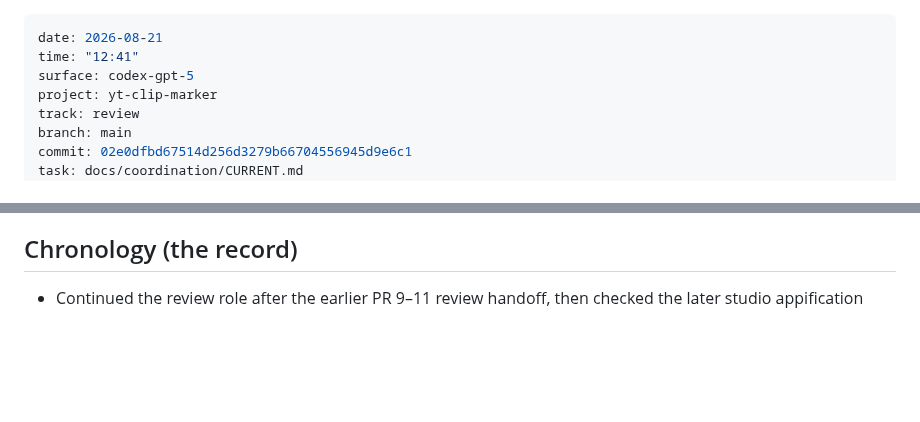
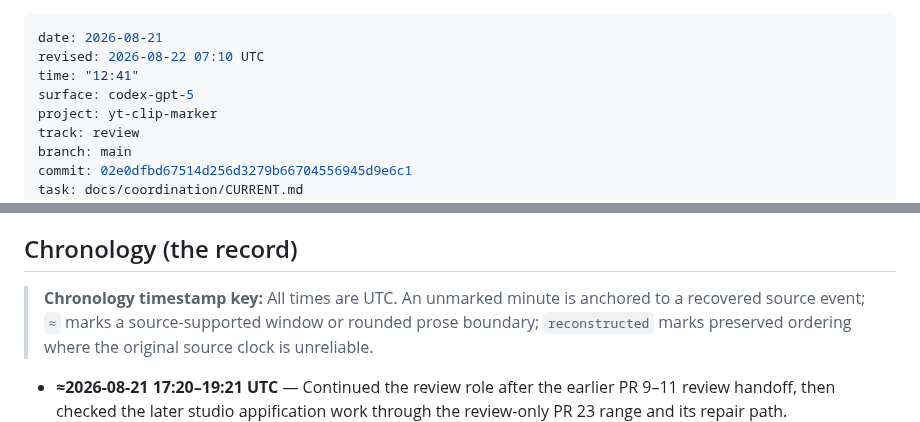
Before and after one commit to bsze24/yt-clip-marker, a Markdown page: docs/sessions/2026-08-21-1241-codex-gpt-5-pr24-pr25-merge-and-studio-recovery.md, 2 parts joined by grey strips. GitHub-like rendering; blank space fills up the shorter version.

Commit message:
session-log: timestamp chronology — 2026-08-21-1241-codex-gpt-5-pr24-pr25-merge-and-studio-recovery

```diff
--- a/docs/sessions/2026-08-21-1241-codex-gpt-5-pr24-pr25-merge-and-studio-recovery.md
+++ b/docs/sessions/2026-08-21-1241-codex-gpt-5-pr24-pr25-merge-and-studio-recovery.md
@@ -1,5 +1,6 @@
 ---
 date: 2026-08-21
+revised: 2026-08-22 07:10 UTC
 time: "12:41"
 surface: codex-gpt-5
 project: yt-clip-marker
@@ -85,5 +86,7 @@ route was verified.
 
 ## Chronology (the record)
 
-- Continued the review role after the earlier PR 9–11 review handoff, then checked the later
+> **Chronology timestamp key:** All times are UTC. An unmarked minute is anchored to a recovered source event; `≈` marks a source-supported window or rounded prose boundary; `reconstructed` marks preserved ordering where the original source clock is unreliable.
+
+- **≈2026-08-21 17:20–19:21 UTC** — Continued the review role after the earlier PR 9–11 review handoff, then checked the later
   studio appification work through the review-only PR 23 range and its repair path.
```
Also changed, not shown: other parts of docs/sessions/2026-08-21-1241-codex-gpt-5-pr24-pr25-merge-and-studio-recovery.md (+10 -10 lines).
